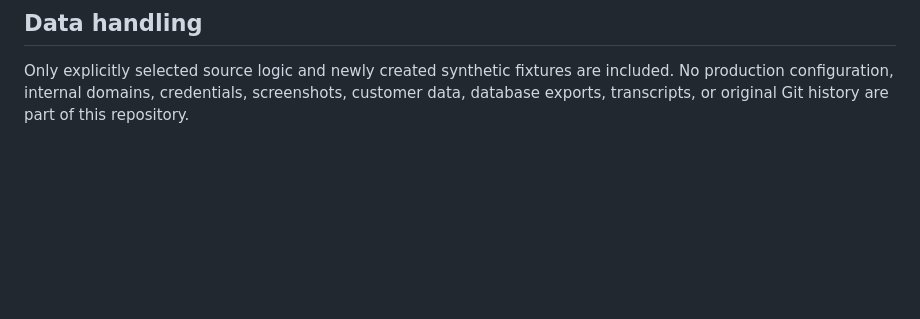
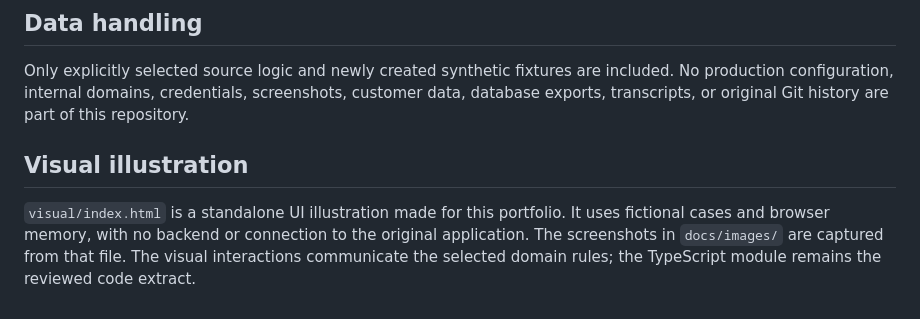
Before and after one commit to CasperBoii/qa-platform-demo, a Markdown page: docs/scope.md, the part around the change. Rendered like a GitHub page; blank space fills up the shorter version.

```diff
--- a/docs/scope.md
+++ b/docs/scope.md
@@ -23,3 +23,7 @@ Inputs to the pure functions are assumed to have been validated by an applicatio
 ## Data handling
 
 Only explicitly selected source logic and newly created synthetic fixtures are included. No production configuration, internal domains, credentials, screenshots, customer data, database exports, transcripts, or original Git history are part of this repository.
+
+## Visual illustration
+
+`visual/index.html` is a standalone UI illustration made for this portfolio. It uses fictional cases and browser memory, with no backend or connection to the original application. The screenshots in `docs/images/` are captured from that file. The visual interactions communicate the selected domain rules; the TypeScript module remains the reviewed code extract.
```
Also changed, not shown: README.md (+8 -6 lines), visual/README.md (added, +12 -0 lines), docs/images/execution-overview.png (added), docs/images/mobile-overview.png (added), docs/images/retest-history.png (added), 1 other file.
